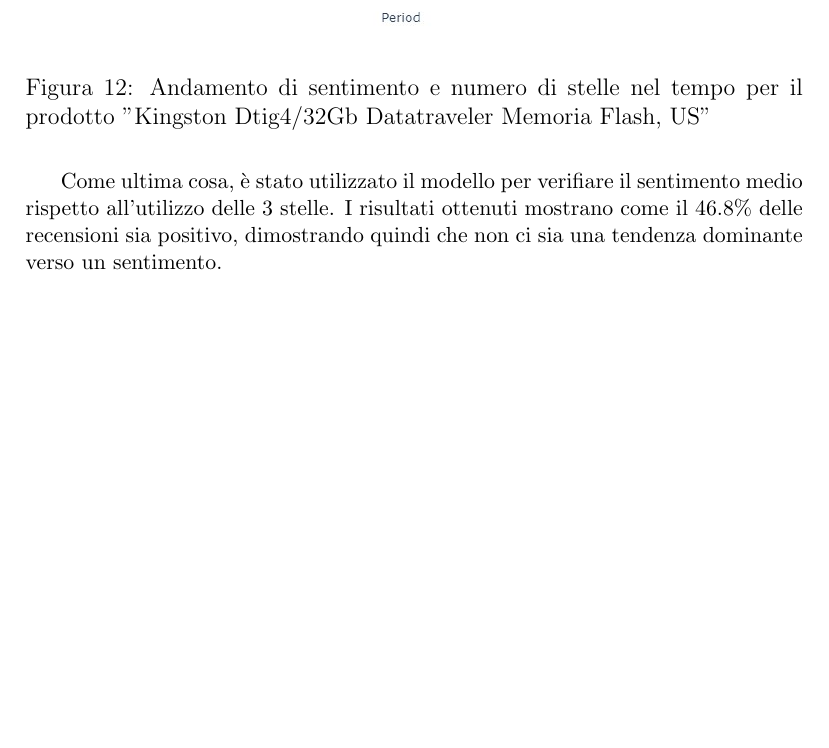
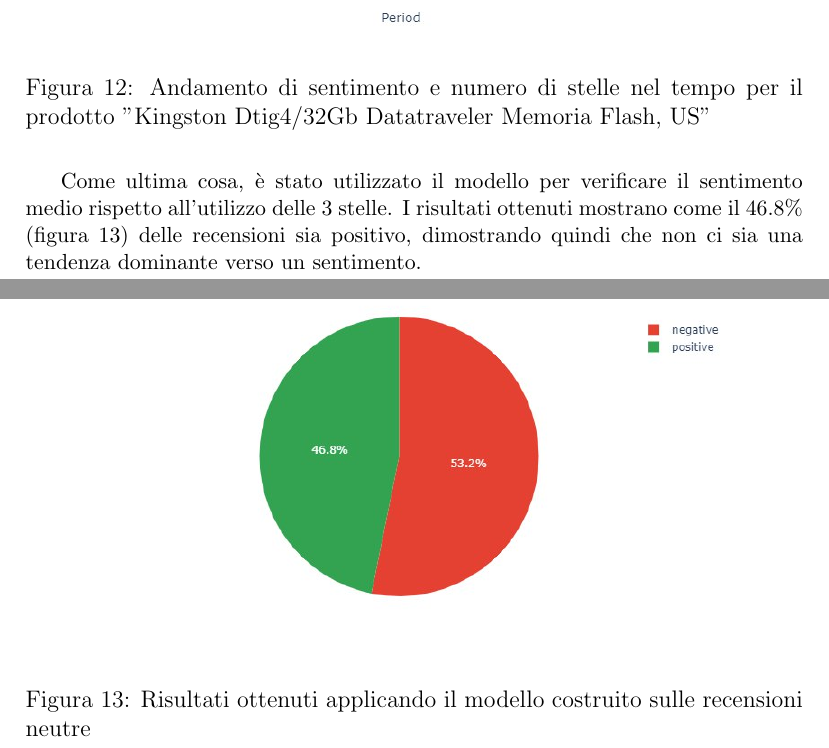
Before and after one commit to rpo19/DataAnalyticsProject, a LaTeX document (report/Report.tex, which reads report/SentimentAnalysis.tex): part of page 21 of 22 before the commit and two parts of pages 21 and 22 of 23 after it, the two joined at a grey line, cut so that both start at the same text, the shorter picture padded with empty space. Compiled offline with pdfLaTeX.

Commit message:
added plot for neutral reviews

```diff
--- a/report/SentimentAnalysis.tex
+++ b/report/SentimentAnalysis.tex
@@ -52,4 +52,12 @@ Con il modello ottenuto è stato poi possibile calcolare il sentimento delle rec
     \caption{Andamento di sentimento e numero di stelle nel tempo per il prodotto "Kingston Dtig4/32Gb Datatraveler Memoria Flash, US"}\label{fig:andamentoSentimentoProdotto}
 \end{figure}
 
-Come ultima cosa, è stato utilizzato il modello per verifiare il sentimento medio rispetto all'utilizzo delle 3 stelle. I risultati ottenuti mostrano come il 46.8\% delle recensioni sia positivo, dimostrando quindi che non ci sia una tendenza dominante verso un sentimento.
+
+
+Come ultima cosa, è stato utilizzato il modello per verificare il sentimento medio rispetto all'utilizzo delle 3 stelle. I risultati ottenuti mostrano come il 46.8\% (figura \ref{fig:torta}) delle recensioni sia positivo, dimostrando quindi che non ci sia una tendenza dominante verso un sentimento.
+
+
+\begin{figure}[H]
+    \includegraphics[scale=0.45]{risultatiRecensioniNeutre}\centering
+    \caption{Risultati ottenuti applicando il modello costruito sulle recensioni neutre}\label{fig:torta}
+\end{figure}
```
Also changed, not shown: report/figures/risultatiRecensioniNeutre.jpg (added), report/SentimentAnalysis.tex (2 more changed lines).
